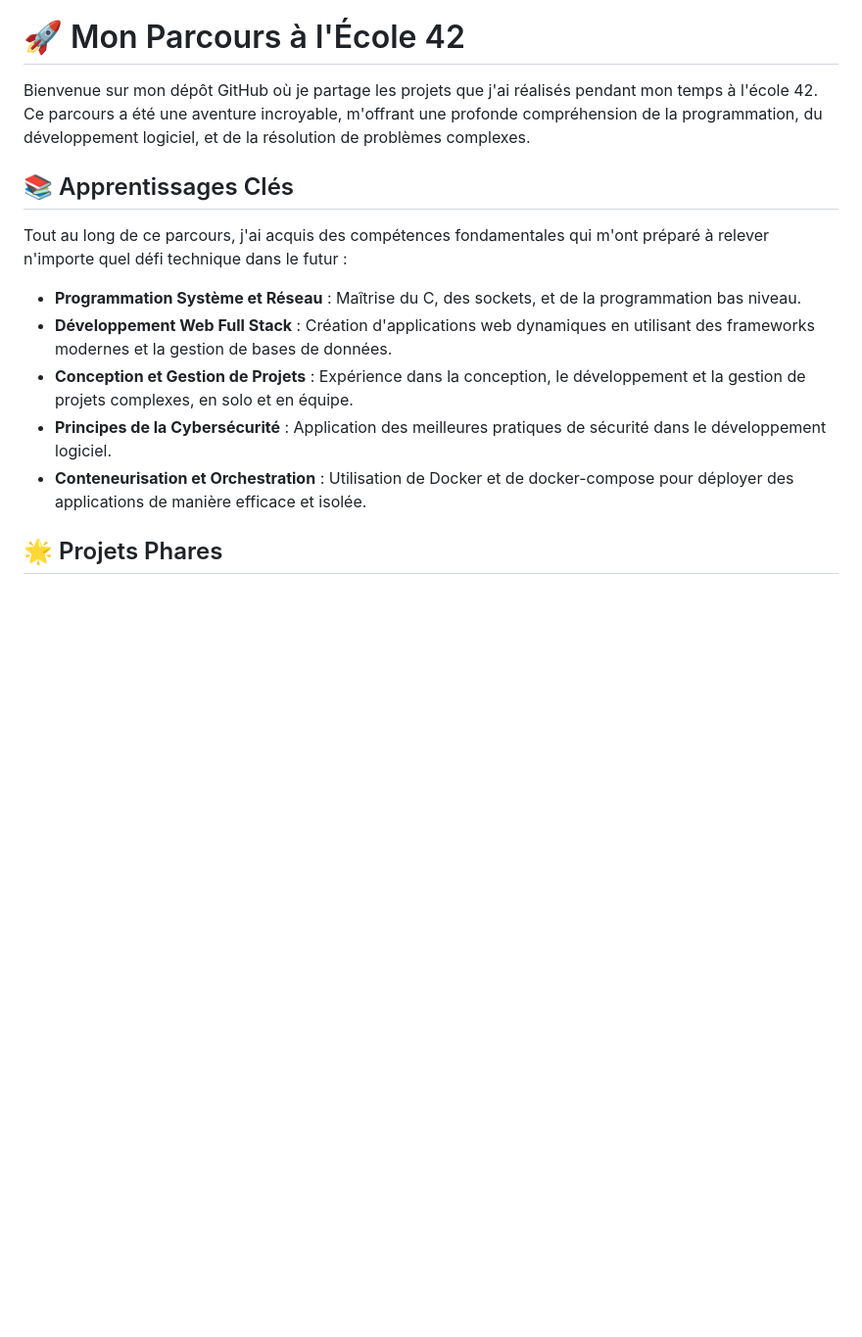
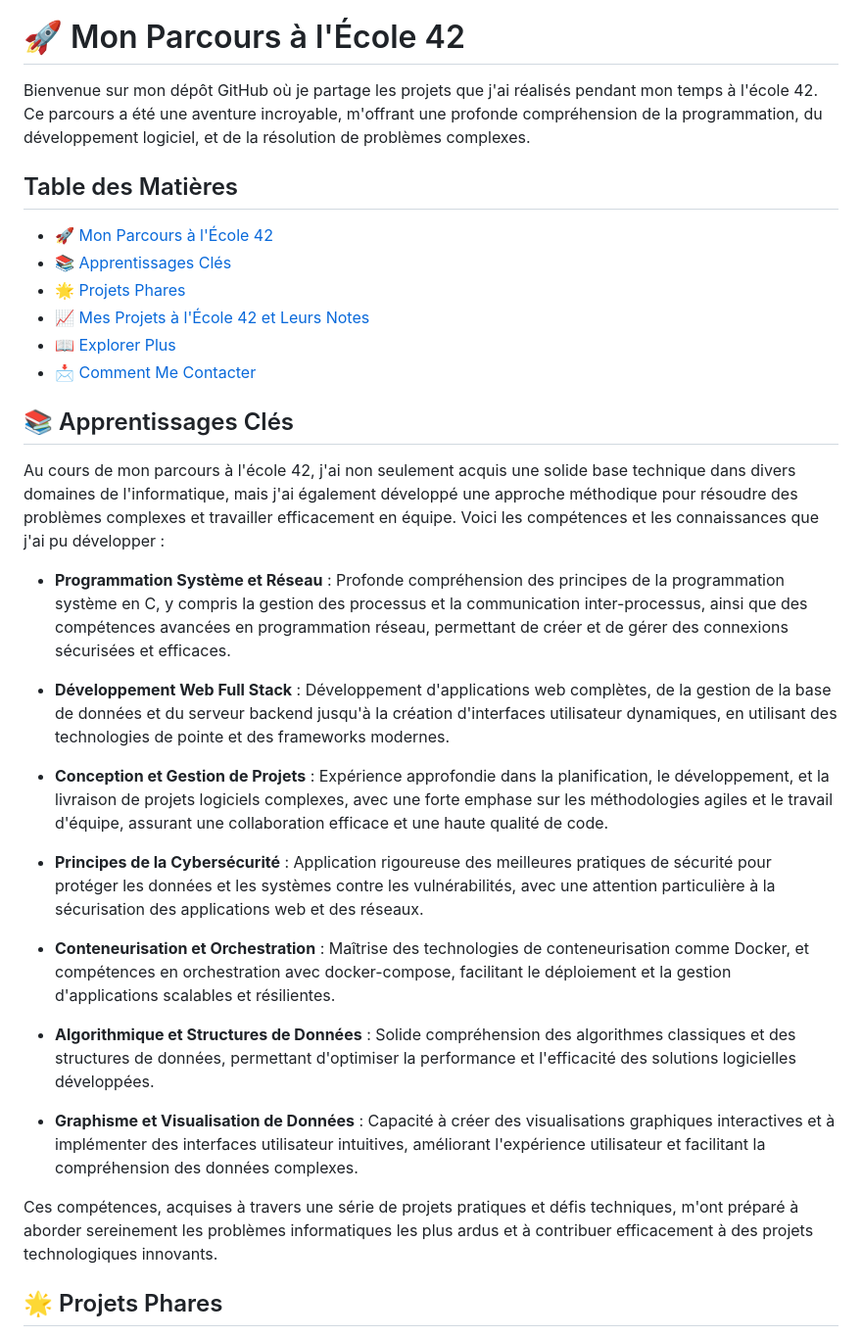
Before and after one commit to Xq333/42-Common-core, a Markdown page: README.md, the part around the change. Shown at 98% size. Rendered like a GitHub page; blank space fills up the shorter version.

Commit message:
GRADEME upgrade

```diff
--- a/README.md
+++ b/README.md
@@ -2,15 +2,33 @@
 
 Bienvenue sur mon dépôt GitHub où je partage les projets que j'ai réalisés pendant mon temps à l'école 42. Ce parcours a été une aventure incroyable, m'offrant une profonde compréhension de la programmation, du développement logiciel, et de la résolution de problèmes complexes.
 
+## Table des Matières
+- [🚀 Mon Parcours à l'École 42](#-mon-parcours-à-lécole-42)
+- [📚 Apprentissages Clés](#-apprentissages-clés)
+- [🌟 Projets Phares](#-projets-phares)
+- [📈 Mes Projets à l'École 42 et Leurs Notes](#-mes-projets-à-lécole-42-et-leurs-notes)
+- [📖 Explorer Plus](#-explorer-plus)
+- [📩 Comment Me Contacter](#-comment-me-contacter)
+
 ## 📚 Apprentissages Clés
 
-Tout au long de ce parcours, j'ai acquis des compétences fondamentales qui m'ont préparé à relever n'importe quel défi technique dans le futur :
+Au cours de mon parcours à l'école 42, j'ai non seulement acquis une solide base technique dans divers domaines de l'informatique, mais j'ai également développé une approche méthodique pour résoudre des problèmes complexes et travailler efficacement en équipe. Voici les compétences et les connaissances que j'ai pu développer :
 
-- **Programmation Système et Réseau** : Maîtrise du C, des sockets, et de la programmation bas niveau.
-- **Développement Web Full Stack** : Création d'applications web dynamiques en utilisant des frameworks modernes et la gestion de bases de données.
-- **Conception et Gestion de Projets** : Expérience dans la conception, le développement et la gestion de projets complexes, en solo et en équipe.
-- **Principes de la Cybersécurité** : Application des meilleures pratiques de sécurité dans le développement logiciel.
-- **Conteneurisation et Orchestration** : Utilisation de Docker et de docker-compose pour déployer des applications de manière efficace et isolée.
+- **Programmation Système et Réseau** : Profonde compréhension des principes de la programmation système en C, y compris la gestion des processus et la communication inter-processus, ainsi que des compétences avancées en programmation réseau, permettant de créer et de gérer des connexions sécurisées et efficaces.
+
+- **Développement Web Full Stack** : Développement d'applications web complètes, de la gestion de la base de données et du serveur backend jusqu'à la création d'interfaces utilisateur dynamiques, en utilisant des technologies de pointe et des frameworks modernes.
+
+- **Conception et Gestion de Projets** : Expérience approfondie dans la planification, le développement, et la livraison de projets logiciels complexes, avec une forte emphase sur les méthodologies agiles et le travail d'équipe, assurant une collaboration efficace et une haute qualité de code.
+
+- **Principes de la Cybersécurité** : Application rigoureuse des meilleures pratiques de sécurité pour protéger les données et les systèmes contre les vulnérabilités, avec une attention particulière à la sécurisation des applications web et des réseaux.
+
+- **Conteneurisation et Orchestration** : Maîtrise des technologies de conteneurisation comme Docker, et compétences en orchestration avec docker-compose, facilitant le déploiement et la gestion d'applications scalables et résilientes.
+
+- **Algorithmique et Structures de Données** : Solide compréhension des algorithmes classiques et des structures de données, permettant d'optimiser la performance et l'efficacité des solutions logicielles développées.
+
+- **Graphisme et Visualisation de Données** : Capacité à créer des visualisations graphiques interactives et à implémenter des interfaces utilisateur intuitives, améliorant l'expérience utilisateur et facilitant la compréhension des données complexes.
+
+Ces compétences, acquises à travers une série de projets pratiques et défis techniques, m'ont préparé à aborder sereinement les problèmes informatiques les plus ardus et à contribuer efficacement à des projets technologiques innovants.
 
 ## 🌟 Projets Phares
 
```
